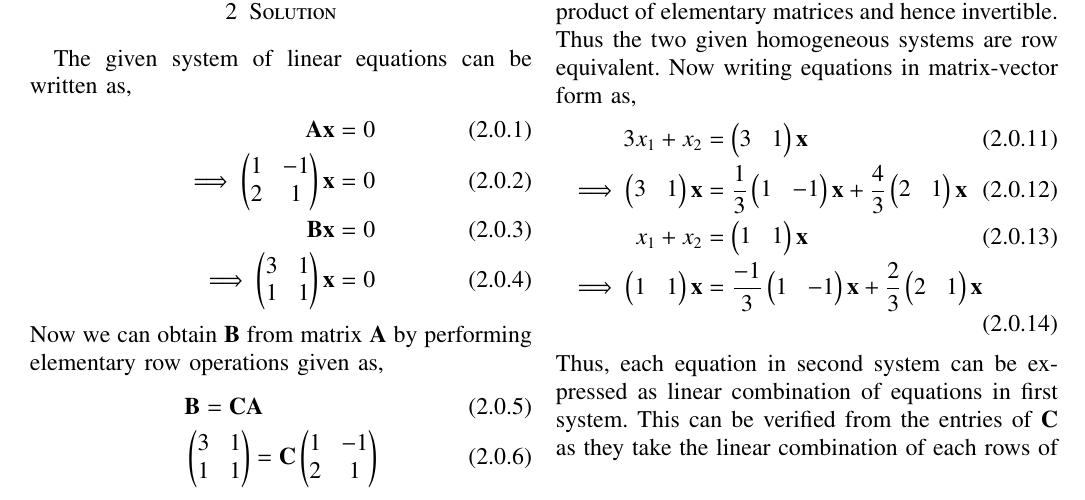
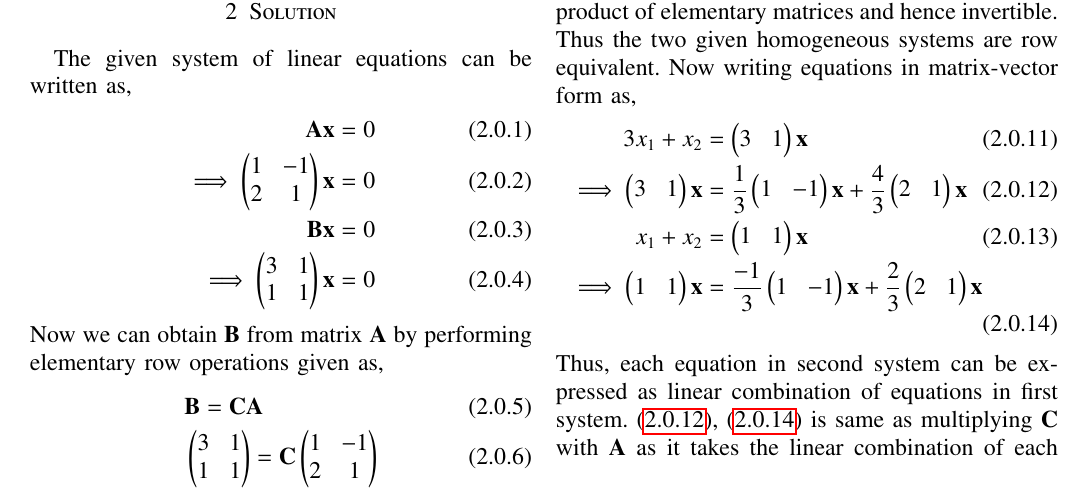
Before and after one commit to Vaibhav11002/EE5609, a LaTeX problem sheet (Assignment_9/assignment_9.tex): part of page 1 of 2, cut so that both start at the same text. Compiled offline with pdfLaTeX.

Commit message:
Update assignment_9.tex

```diff
--- a/Assignment_9/assignment_9.tex
+++ b/Assignment_9/assignment_9.tex
@@ -192,7 +192,7 @@ Now writing equations in matrix-vector form as,
     \frac{2}{3}\myvec{2&1}\vec{x} \label{b2}
 \end{align}
 Thus, each equation in second system can be expressed as linear combination of equations in first system.
-This can be verified from the entries of $\vec{C}$ as they take the linear combination of each rows of matrix $\vec{A}$.
+\eqref{b1}, \eqref{b2} is same as multiplying $\vec{C}$ with $\vec{A}$ as it takes the linear combination of each rows of matrix $\vec{A}$.
 Similarly,
 \begin{align}
     x_1 - x_2 &= \myvec{1&-1}\vec{x} \\
```
